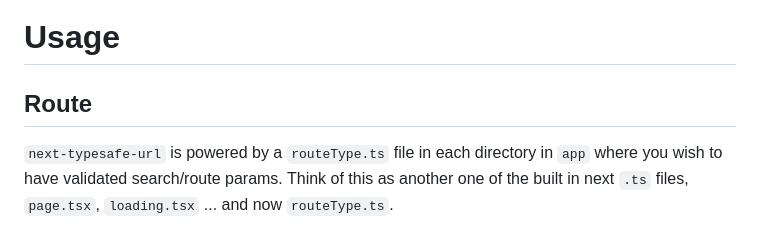
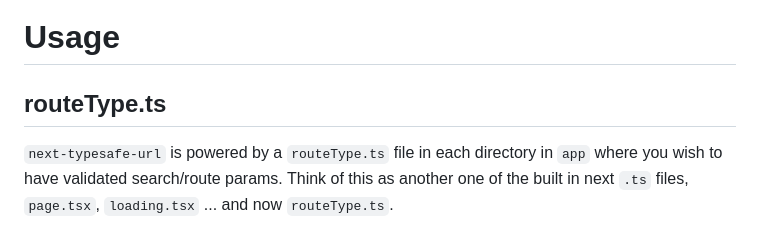
Before and after one commit to ethanniser/next-typesafe-url, a Markdown page: docs/app.md, the part around the change. Rendered like a GitHub page.

```diff
--- a/docs/app.md
+++ b/docs/app.md
@@ -40,7 +40,7 @@ Worst case senario, you may have to restart your editor. If you are still having
 
 # Usage
 
-## Route
+## routeType.ts
 
 `next-typesafe-url` is powered by a `routeType.ts` file in each directory in `app` where you wish to have validated search/route params. Think of this as another one of the built in next `.ts` files, `page.tsx`, `loading.tsx` ... and now `routeType.ts`.
 
```
